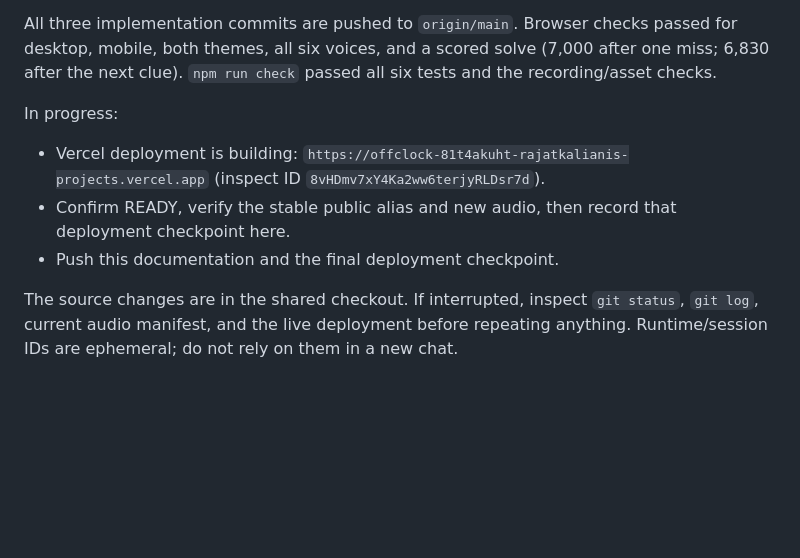
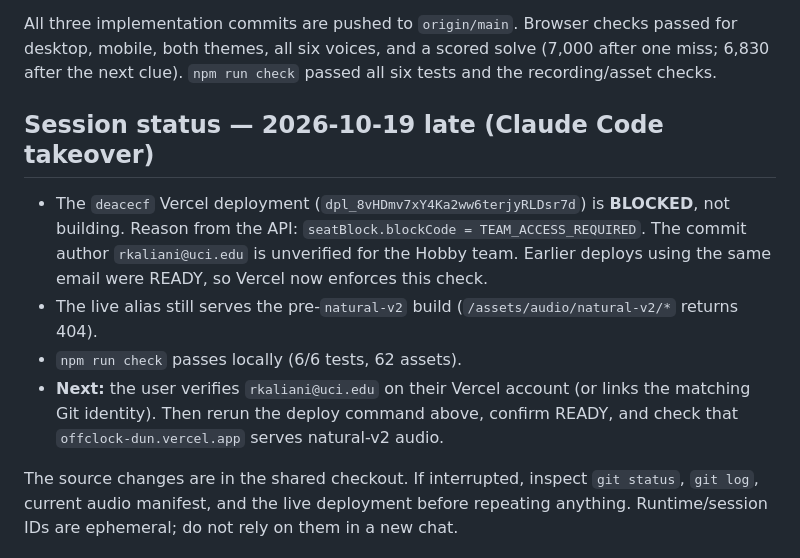
Before and after one commit to rajatkaliani/offclock, a Markdown page: DIRECTION.md, the part around the change. Drawn GitHub-style; blank space fills up the shorter version.

Commit message:
Record blocked Vercel deployment and the author-verification fix

```diff
--- a/DIRECTION.md
+++ b/DIRECTION.md
@@ -120,10 +120,11 @@ Completed local checkpoints:
 
 All three implementation commits are pushed to `origin/main`. Browser checks passed for desktop, mobile, both themes, all six voices, and a scored solve (7,000 after one miss; 6,830 after the next clue). `npm run check` passed all six tests and the recording/asset checks.
 
-In progress:
+## Session status — 2026-10-19 late (Claude Code takeover)
 
-- Vercel deployment is building: `https://offclock-81t4akuht-rajatkalianis-projects.vercel.app` (inspect ID `8vHDmv7xY4Ka2ww6terjyRLDsr7d`).
-- Confirm READY, verify the stable public alias and new audio, then record that deployment checkpoint here.
-- Push this documentation and the final deployment checkpoint.
+- The `deacecf` Vercel deployment (`dpl_8vHDmv7xY4Ka2ww6terjyRLDsr7d`) is **BLOCKED**, not building. Reason from the API: `seatBlock.blockCode = TEAM_ACCESS_REQUIRED`. The commit author `rkaliani@uci.edu` is unverified for the Hobby team. Earlier deploys using the same email were READY, so Vercel now enforces this check.
+- The live alias still serves the pre-`natural-v2` build (`/assets/audio/natural-v2/*` returns 404).
+- `npm run check` passes locally (6/6 tests, 62 assets).
+- **Next:** the user verifies `rkaliani@uci.edu` on their Vercel account (or links the matching Git identity). Then rerun the deploy command above, confirm READY, and check that `offclock-dun.vercel.app` serves natural-v2 audio.
 
 The source changes are in the shared checkout. If interrupted, inspect `git status`, `git log`, current audio manifest, and the live deployment before repeating anything. Runtime/session IDs are ephemeral; do not rely on them in a new chat.
```
